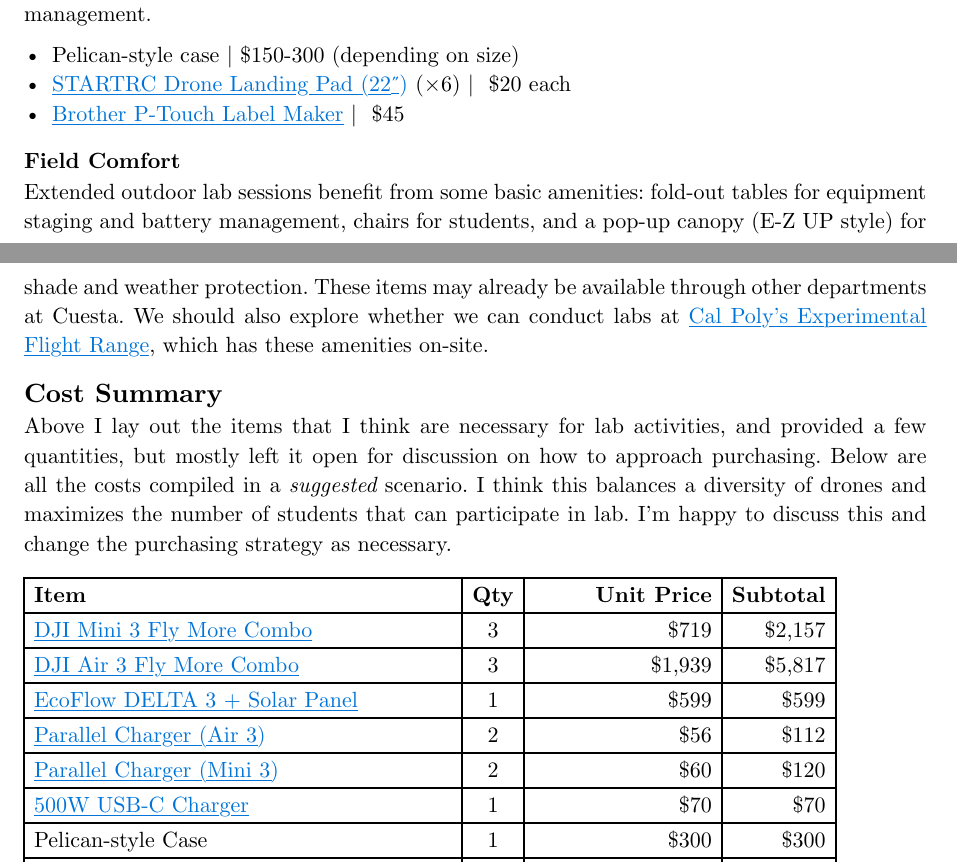
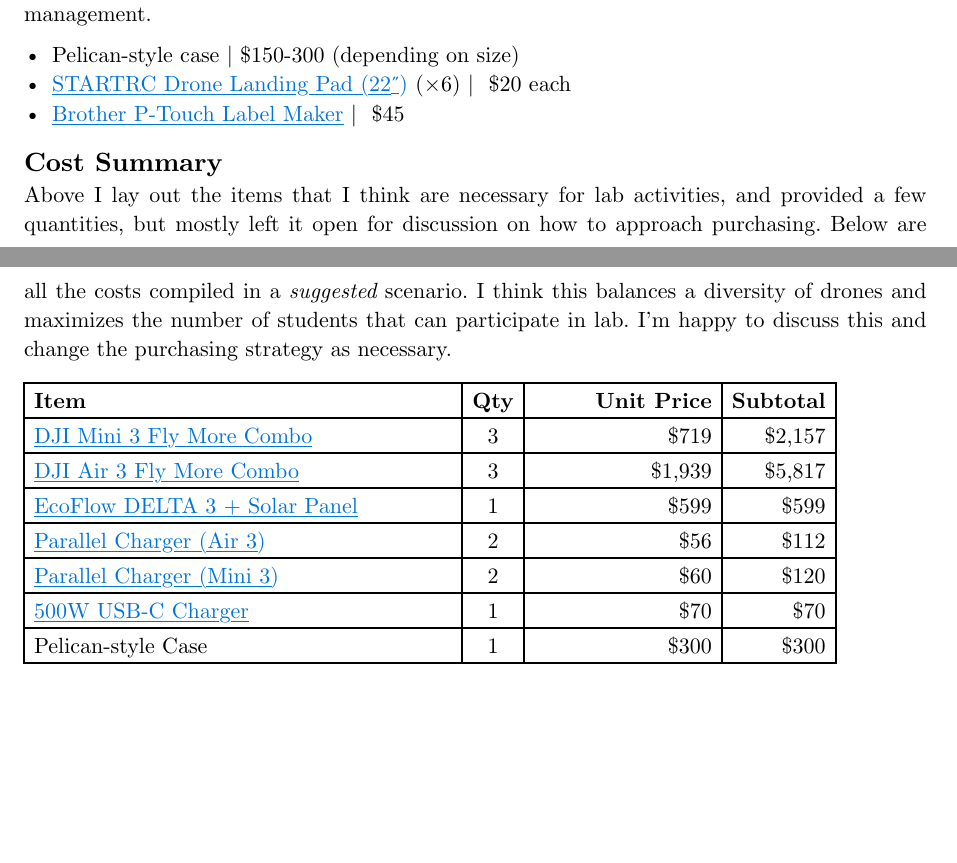
Before and after one commit to kylenessen/cuesta-drone-program, a Typst document (equipment-purchasing/drone-program-equipment-memo.typ): two parts of pages 3 and 4 of 5, joined at a grey line, cut so that both start at the same text, the shorter picture padded with empty space. Compiled offline with Typst 0.15.

Commit message:
remove comfort section

```diff
--- a/equipment-purchasing/drone-program-equipment-memo.typ
+++ b/equipment-purchasing/drone-program-equipment-memo.typ
@@ -102,11 +102,6 @@
 - #link("https://www.amazon.com/dp/B0FQJ65KJD")[STARTRC Drone Landing Pad (22")] (×6) | ~\$20 each
 - #link("https://www.amazon.com/dp/B0B1L3BL1G")[Brother P-Touch Label Maker] | ~\$45
 
-=== Field Comfort
-
-Extended outdoor lab sessions benefit from some basic amenities: fold-out tables for equipment staging and battery management, chairs for students, and a pop-up canopy (E-Z UP style) for shade and weather protection. These items may already be available through other departments at Cuesta. We should also explore whether we can conduct labs at #link("https://www.sloflyers.com/")[Cal Poly's Experimental Flight Range], which has these amenities on-site.
-
-
 == Cost Summary
 
 Above I lay out the items that I think are necessary for lab activities, and provided a few quantities, but mostly left it open for discussion on how to approach purchasing. Below are all the costs compiled in a _suggested_ scenario. I think this balances a diversity of drones and maximizes the number of students that can participate in lab. I'm happy to discuss this and change the purchasing strategy as necessary.
```
